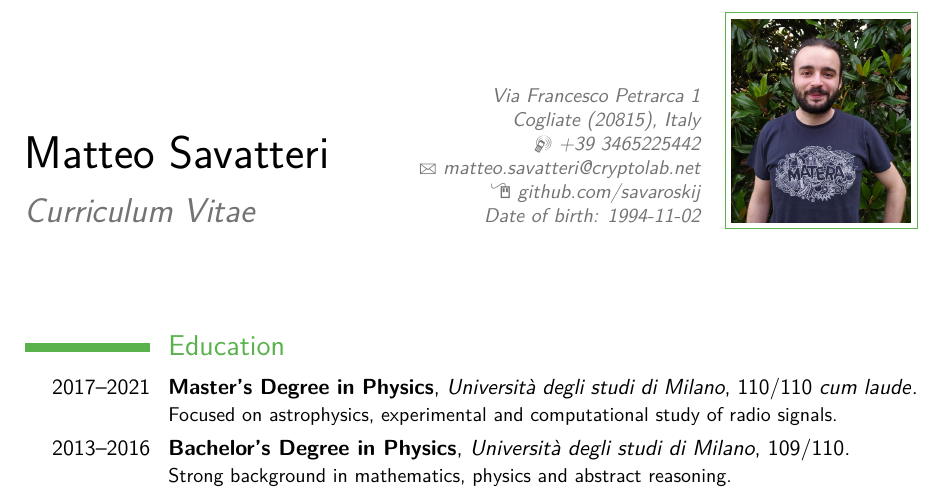
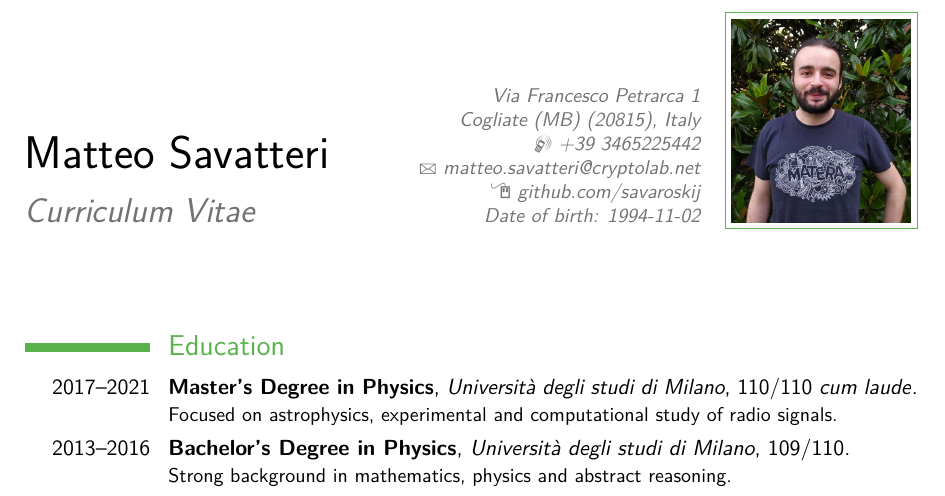
Before and after one commit to savaroskij/Curriculum_Vitae, a LaTeX CV (resume.tex): part of page 1 of 2, cut so that both start at the same text. Compiled offline with pdfLaTeX.

Commit message:
Add province of my town

```diff
--- a/resume.tex
+++ b/resume.tex
@@ -46,7 +46,7 @@
 
 % All information in this block is optional, comment out any lines you don't need
 \title{Curriculum Vitae}
-\address{Via Francesco Petrarca 1}{Cogliate (20815), Italy}
+\address{Via Francesco Petrarca 1}{Cogliate (MB) (20815), Italy}
 \mobile{+39 3465225442}
 %\phone{(000) 111 1112}
 %\fax{(000) 111 1113}
```
